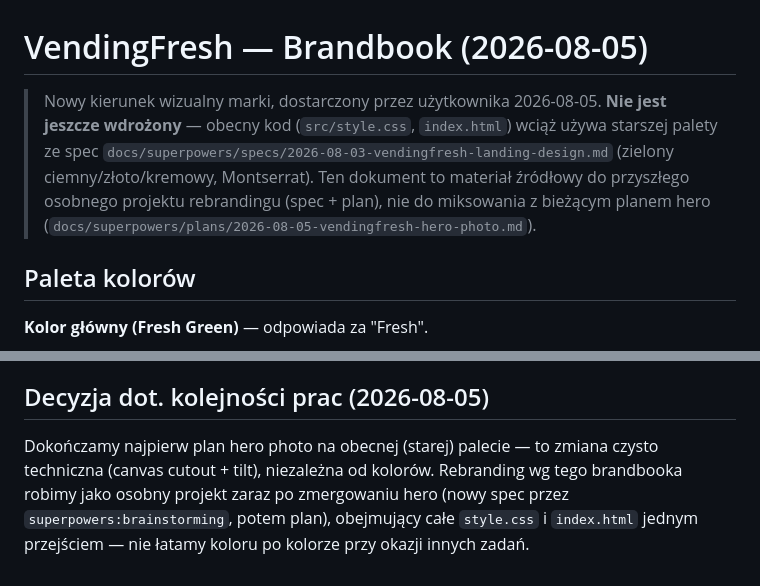
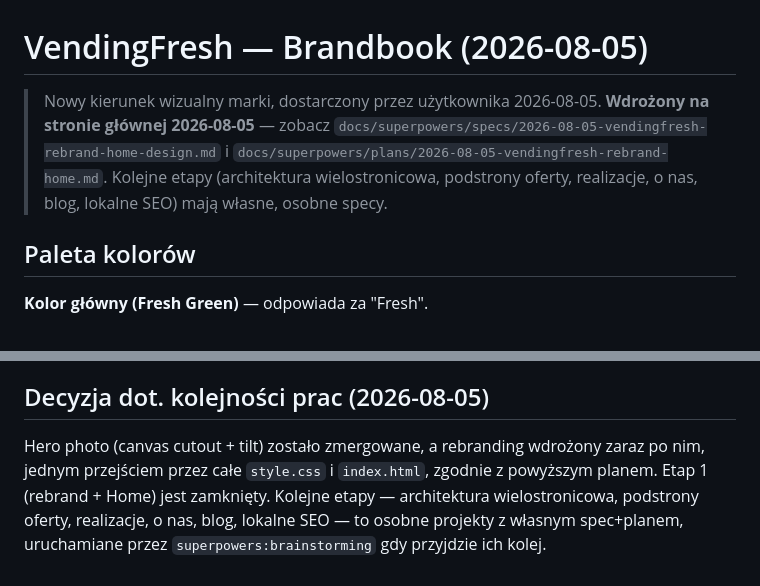
Before and after one commit to deczyk/vendingfresh, a Markdown page: docs/brand/2026-08-05-brandbook.md, 2 parts joined by grey strips. Drawn GitHub-style.

Commit message:
Mark rebrand brandbook as implemented for Home v2

```diff
--- a/docs/brand/2026-08-05-brandbook.md
+++ b/docs/brand/2026-08-05-brandbook.md
@@ -1,11 +1,11 @@
 # VendingFresh — Brandbook (2026-08-05)
 
-> Nowy kierunek wizualny marki, dostarczony przez użytkownika 2026-08-05. **Nie jest jeszcze
-> wdrożony** — obecny kod (`src/style.css`, `index.html`) wciąż używa starszej palety ze
-> spec `docs/superpowers/specs/2026-08-03-vendingfresh-landing-design.md` (zielony
-> ciemny/złoto/kremowy, Montserrat). Ten dokument to materiał źródłowy do przyszłego
-> osobnego projektu rebrandingu (spec + plan), nie do miksowania z bieżącym planem hero
-> (`docs/superpowers/plans/2026-08-05-vendingfresh-hero-photo.md`).
+> Nowy kierunek wizualny marki, dostarczony przez użytkownika 2026-08-05. **Wdrożony
+> na stronie głównej 2026-08-05** — zobacz
+> `docs/superpowers/specs/2026-08-05-vendingfresh-rebrand-home-design.md` i
+> `docs/superpowers/plans/2026-08-05-vendingfresh-rebrand-home.md`. Kolejne etapy
+> (architektura wielostronicowa, podstrony oferty, realizacje, o nas, blog, lokalne SEO)
+> mają własne, osobne specy.
 
 ## Paleta kolorów
 
@@ -98,8 +98,8 @@ produktów. Duże, czytelne nagłówki, dużo światła, proste sekcje i wyraźn
 może wyglądać jak firma znacznie większa niż lokalny operator vendingowy.
 
 ## Decyzja dot. kolejności prac (2026-08-05)
-Dokończamy najpierw plan hero photo na obecnej (starej) palecie — to zmiana czysto
-techniczna (canvas cutout + tilt), niezależna od kolorów. Rebranding wg tego brandbooka
-robimy jako osobny projekt zaraz po zmergowaniu hero (nowy spec przez
-`superpowers:brainstorming`, potem plan), obejmujący całe `style.css` i `index.html`
-jednym przejściem — nie łatamy koloru po kolorze przy okazji innych zadań.
+Hero photo (canvas cutout + tilt) zostało zmergowane, a rebranding wdrożony zaraz po nim,
+jednym przejściem przez całe `style.css` i `index.html`, zgodnie z powyższym planem. Etap 1
+(rebrand + Home) jest zamknięty. Kolejne etapy — architektura wielostronicowa, podstrony
+oferty, realizacje, o nas, blog, lokalne SEO — to osobne projekty z własnym
+spec+planem, uruchamiane przez `superpowers:brainstorming` gdy przyjdzie ich kolej.
```
